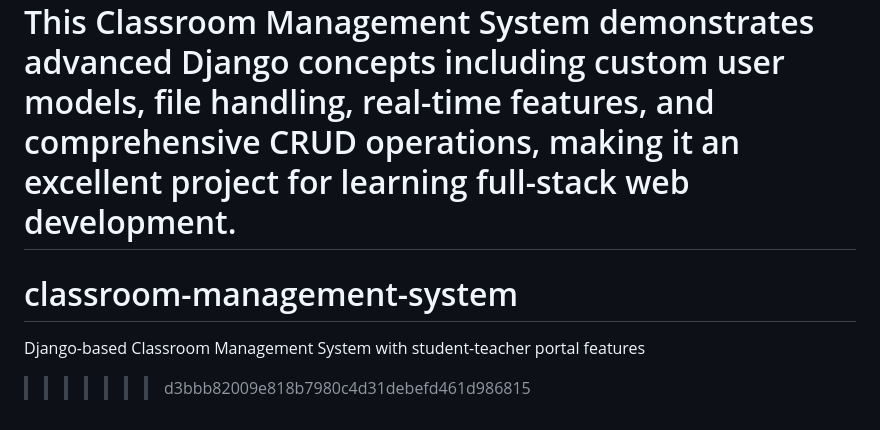
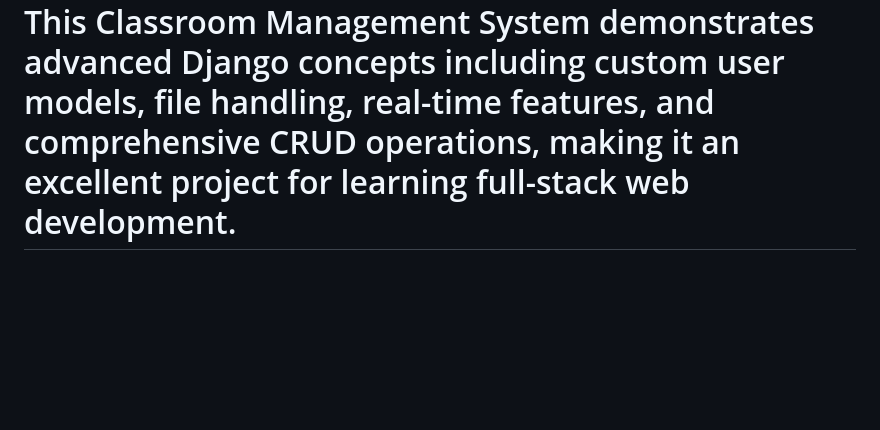
Before and after one commit to Charan-L574/classroom-management-system, a Markdown page: README.md, the part around the change. Drawn GitHub-style; blank space fills up the shorter version.

```diff
--- a/README.md
+++ b/README.md
@@ -180,6 +180,3 @@ Class Manager uses the multi-user concept of Django where student and teacher ar
 
 This Classroom Management System demonstrates advanced Django concepts including custom user models, file handling, real-time features, and comprehensive CRUD operations, making it an excellent project for learning full-stack web development.
 =======
-# classroom-management-system
-Django-based Classroom Management System with student-teacher portal features
->>>>>>> d3bbb82009e818b7980c4d31debefd461d986815
```
